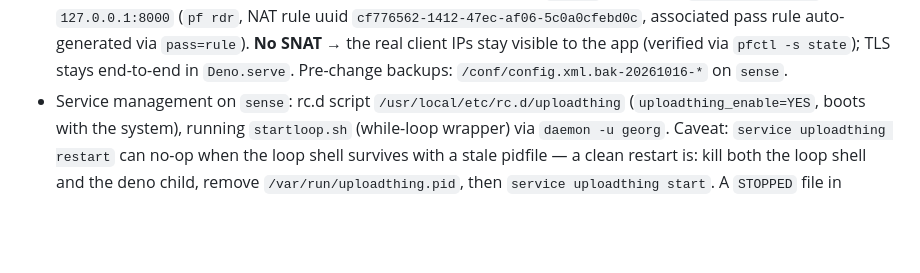
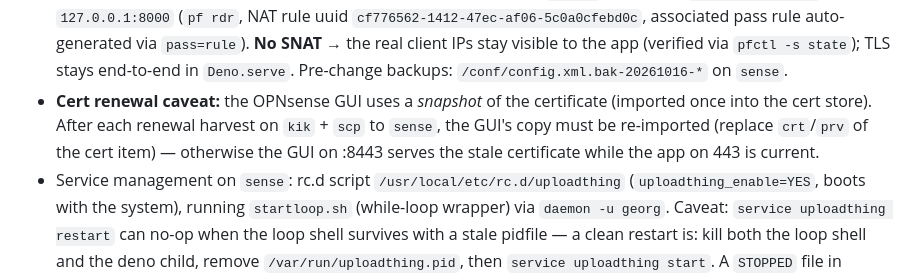
Before and after one commit to georgernstgraf/uploadthing, a Markdown page: docs/ai/OPERATIONS.md, the part around the change. GitHub-like rendering; blank space fills up the shorter version.

Commit message:
docs: Zertifikat-Renewal-Falle GUI-Snapshot-Kopie (OPERATIONS)

```diff
--- a/docs/ai/OPERATIONS.md
+++ b/docs/ai/OPERATIONS.md
@@ -106,6 +106,12 @@ only in the operator's head; it is now recorded here (see #132).
   stay visible to the app (verified via `pfctl -s state`); TLS stays
   end-to-end in `Deno.serve`. Pre-change backups:
   `/conf/config.xml.bak-20261016-*` on `sense`.
+- **Cert renewal caveat:** the OPNsense GUI uses a *snapshot* of the
+  certificate (imported once into the cert store). After each renewal
+  harvest on `kik` + `scp` to `sense`, the GUI's copy must be
+  re-imported (replace `crt`/`prv` of the cert item) — otherwise the
+  GUI on :8443 serves the stale certificate while the app on 443 is
+  current.
 - Service management on `sense`: rc.d script
   `/usr/local/etc/rc.d/uploadthing` (`uploadthing_enable=YES`, boots
   with the system), running `startloop.sh` (while-loop wrapper) via
```
